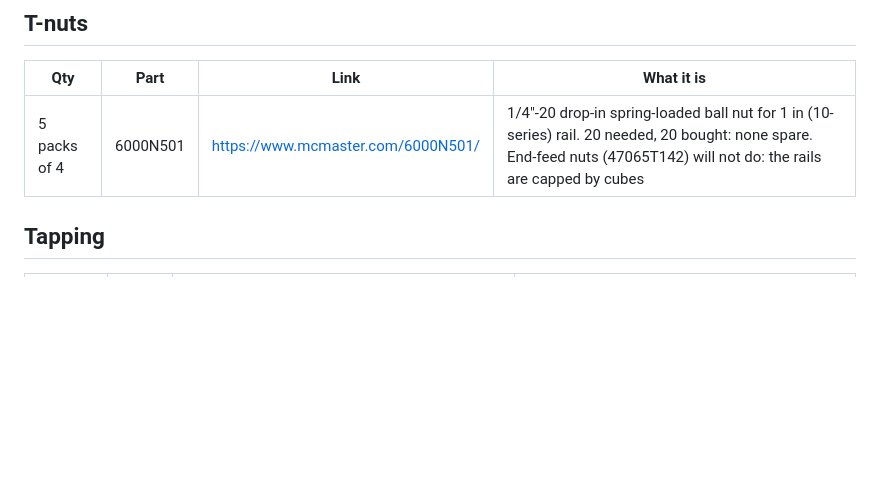
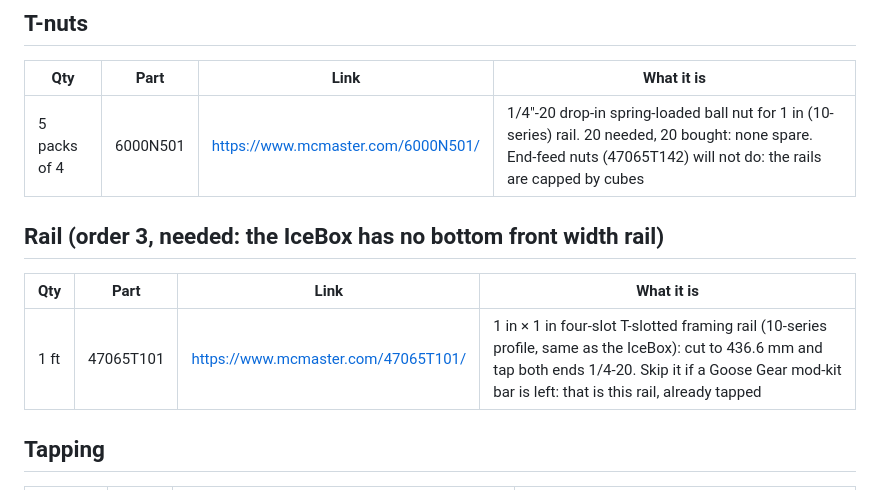
Before and after one commit to dgorman/overlanding, a Markdown page: battery-box/manual/mcmaster-order.md, the part around the change. Drawn GitHub-style; blank space fills up the shorter version.

```diff
--- a/battery-box/manual/mcmaster-order.md
+++ b/battery-box/manual/mcmaster-order.md
@@ -27,6 +27,12 @@ Items marked **verify** are the right catalogue line but the exact length or typ
 | Qty | Part | Link | What it is |
 |---|---|---|---|
 | 5 packs of 4 | 6000N501 | https://www.mcmaster.com/6000N501/ | 1/4"-20 drop-in spring-loaded ball nut for 1 in (10-series) rail. 20 needed, 20 bought: none spare. End-feed nuts (47065T142) will not do: the rails are capped by cubes |
+
+## Rail (order 3, needed: the IceBox has no bottom front width rail)
+
+| Qty | Part | Link | What it is |
+|---|---|---|---|
+| 1 ft | 47065T101 | https://www.mcmaster.com/47065T101/ | 1 in × 1 in four-slot T-slotted framing rail (10-series profile, same as the IceBox): cut to 436.6 mm and tap both ends 1/4-20. Skip it if a Goose Gear mod-kit bar is left: that is this rail, already tapped |
 
 ## Tapping
 
```
Also changed, not shown: battery-box/MANUAL.md (+3 -2 lines), battery-box/README.md (+3 -1 lines).
